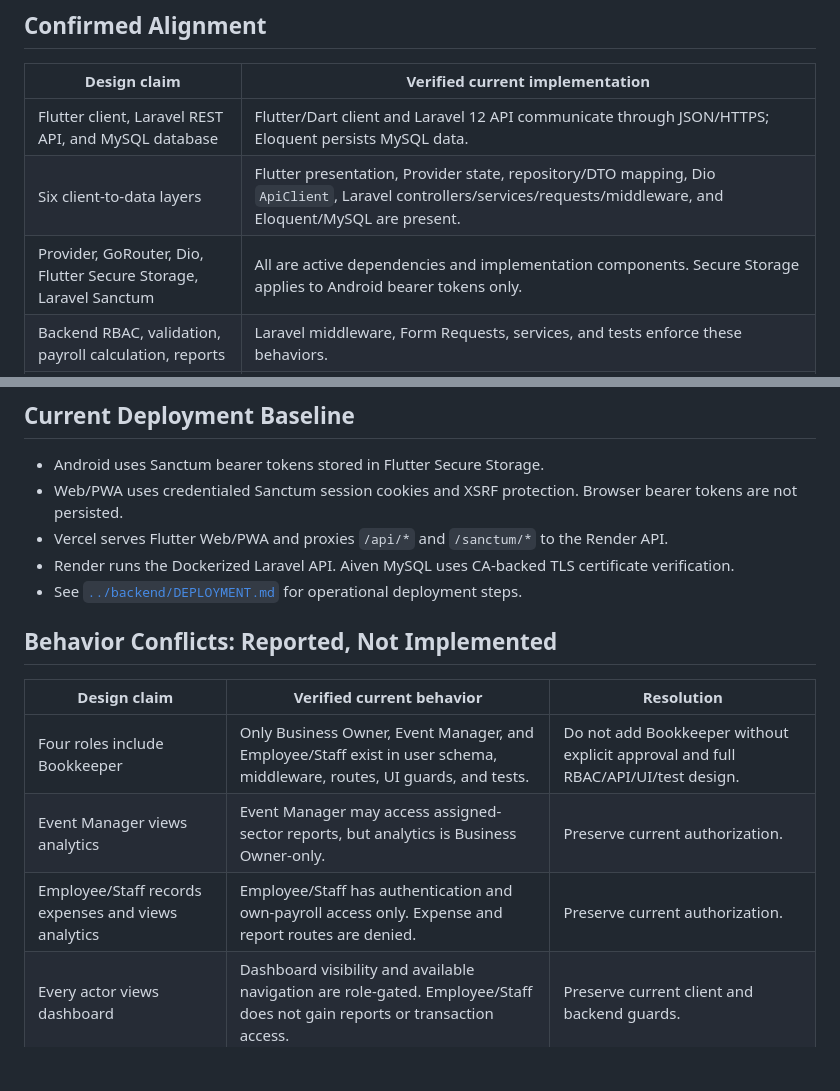
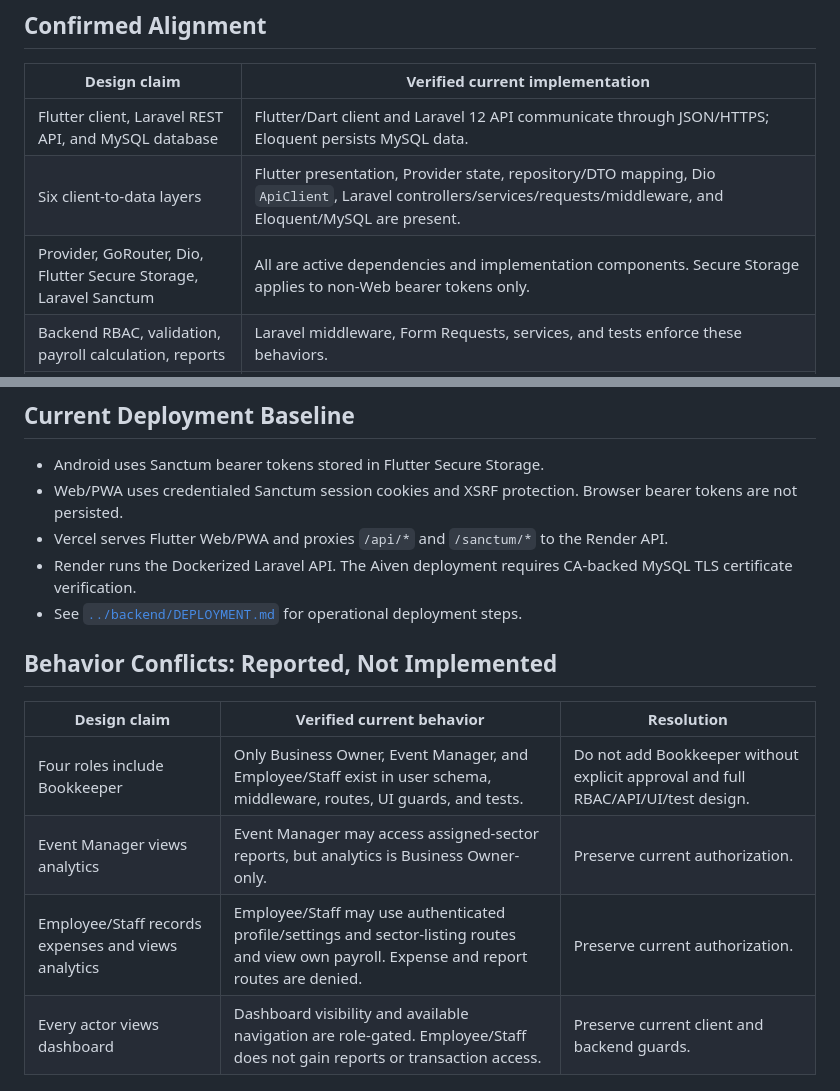
Before and after one commit to gbrl-jsph/dys-fms, a Markdown page: memory/design-source-reconciliation.md, 2 parts joined by grey strips. GitHub-like rendering; blank space fills up the shorter version.

Commit message:
docs: qualify platform and access claims

```diff
--- a/memory/design-source-reconciliation.md
+++ b/memory/design-source-reconciliation.md
@@ -32,7 +32,7 @@ evidence for every implementation claim below.
 |---|---|
 | Flutter client, Laravel REST API, and MySQL database | Flutter/Dart client and Laravel 12 API communicate through JSON/HTTPS; Eloquent persists MySQL data. |
 | Six client-to-data layers | Flutter presentation, Provider state, repository/DTO mapping, Dio `ApiClient`, Laravel controllers/services/requests/middleware, and Eloquent/MySQL are present. |
-| Provider, GoRouter, Dio, Flutter Secure Storage, Laravel Sanctum | All are active dependencies and implementation components. Secure Storage applies to Android bearer tokens only. |
+| Provider, GoRouter, Dio, Flutter Secure Storage, Laravel Sanctum | All are active dependencies and implementation components. Secure Storage applies to non-Web bearer tokens only. |
 | Backend RBAC, validation, payroll calculation, reports | Laravel middleware, Form Requests, services, and tests enforce these behaviors. |
 | Active sector scopes finance data | Owner may choose sector context; Event Manager is server-scoped to assigned sector. |
 | Payroll persists and creates an Expense | `PayrollRecord` persists. Payroll creation atomically creates a linked payroll-generated Expense. |
@@ -42,7 +42,7 @@ evidence for every implementation claim below.
 - Android uses Sanctum bearer tokens stored in Flutter Secure Storage.
 - Web/PWA uses credentialed Sanctum session cookies and XSRF protection. Browser bearer tokens are not persisted.
 - Vercel serves Flutter Web/PWA and proxies `/api/*` and `/sanctum/*` to the Render API.
-- Render runs the Dockerized Laravel API. Aiven MySQL uses CA-backed TLS certificate verification.
+- Render runs the Dockerized Laravel API. The Aiven deployment requires CA-backed MySQL TLS certificate verification.
 - See [`../backend/DEPLOYMENT.md`](../backend/DEPLOYMENT.md) for operational deployment steps.
 
 ## Behavior Conflicts: Reported, Not Implemented
@@ -51,7 +51,7 @@ evidence for every implementation claim below.
 |---|---|---|
 | Four roles include Bookkeeper | Only Business Owner, Event Manager, and Employee/Staff exist in user schema, middleware, routes, UI guards, and tests. | Do not add Bookkeeper without explicit approval and full RBAC/API/UI/test design. |
 | Event Manager views analytics | Event Manager may access assigned-sector reports, but analytics is Business Owner-only. | Preserve current authorization. |
-| Employee/Staff records expenses and views analytics | Employee/Staff has authentication and own-payroll access only. Expense and report routes are denied. | Preserve current authorization. |
+| Employee/Staff records expenses and views analytics | Employee/Staff may use authenticated profile/settings and sector-listing routes and view own payroll. Expense and report routes are denied. | Preserve current authorization. |
 | Every actor views dashboard | Dashboard visibility and available navigation are role-gated. Employee/Staff does not gain reports or transaction access. | Preserve current client and backend guards. |
 
 The manual As-Is process may show employees recording expense details through
```
